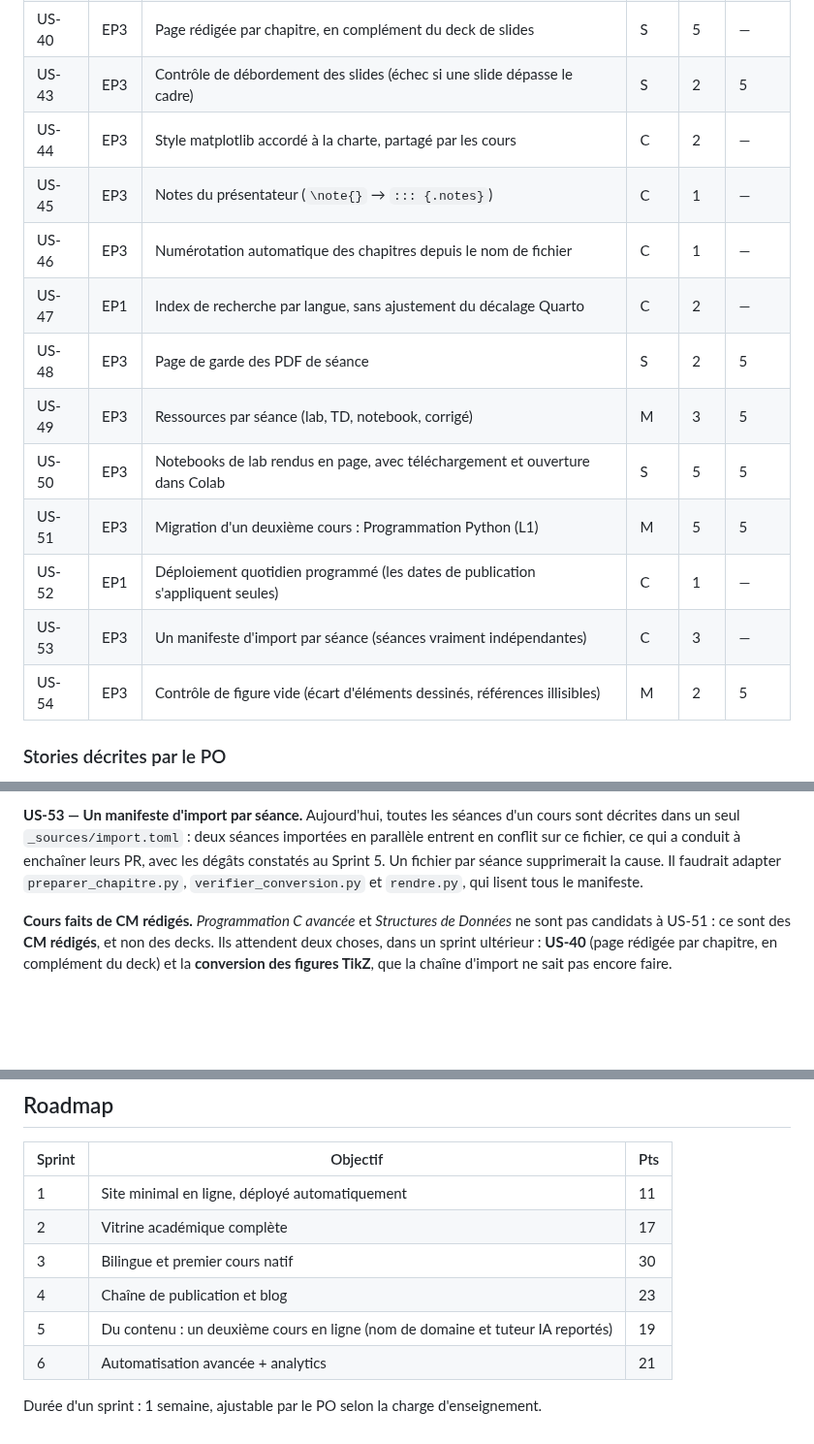
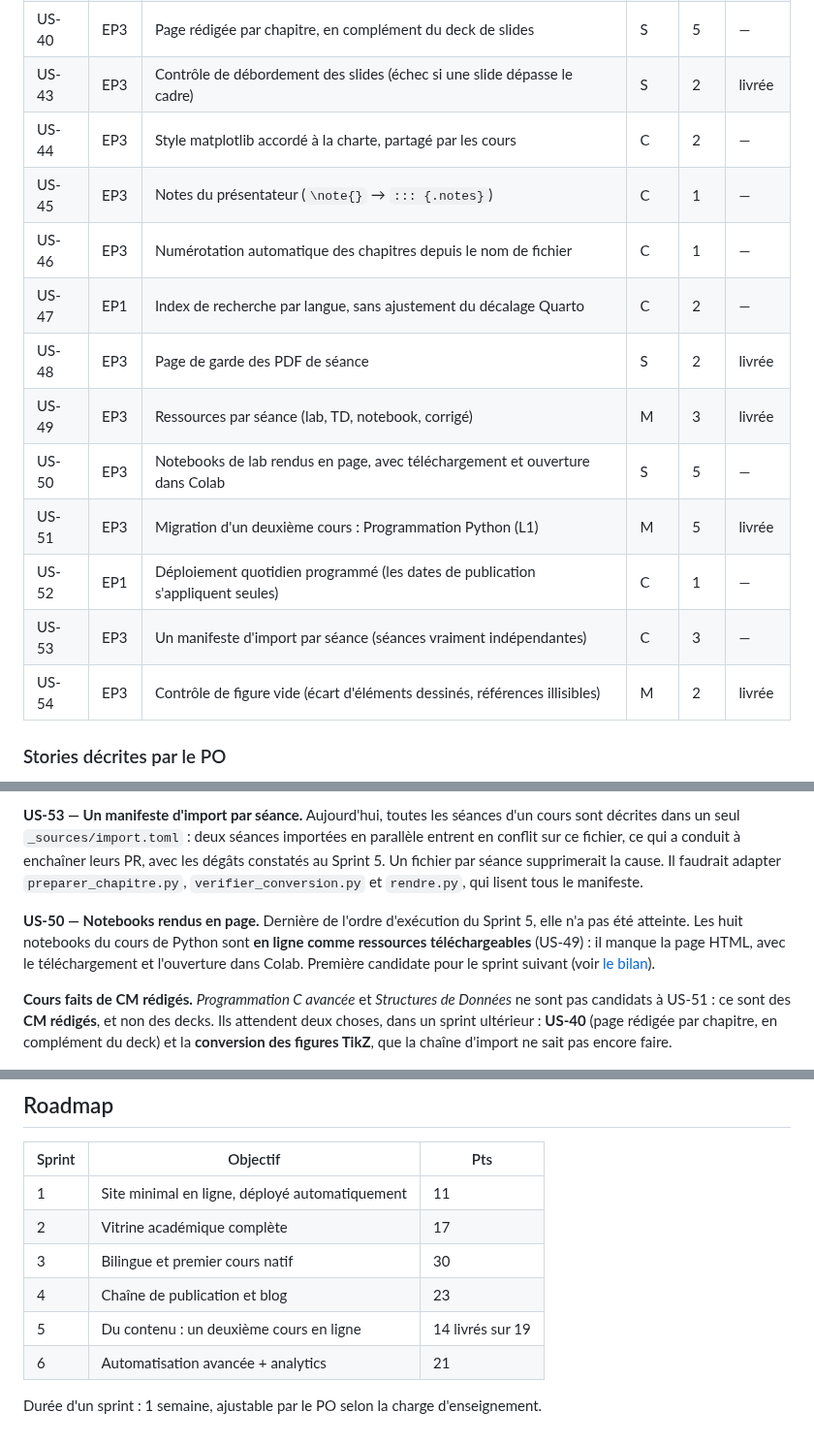
Before and after one commit to elbachir67/elbachir67.github.io, a Markdown page: _specs/product-backlog.md, 3 parts joined by grey strips. Shown at 97% size. Drawn GitHub-style; blank space fills up the shorter version.

Commit message:
docs(specs): aligne le backlog après la clôture du Sprint 5 (#112)
Les cinq stories livrées portent « livrée », comme US-26. US-50, dernière de l'ordre d'exécution et
non atteinte, retourne sans sprint : les huit notebooks du cours de Python sont en ligne comme
ressources téléchargeables, il manque la page HTML et l'ouverture dans Colab. La roadmap dit 14
points livrés sur 19.

Milestone Sprint 5 fermée : 22 issues, toutes closes, l'issue d'US-50 en étant sortie.

Co-authored-by: Claude Opus 5 (1M context) <noreply@anthropic.com>

```diff
--- a/_specs/product-backlog.md
+++ b/_specs/product-backlog.md
@@ -66,18 +66,18 @@ d'un tuteur IA encadré.
 | US-38 | EP2 | Page Contact bilingue (formulaire non requis : email protégé, affiliations) | S | 2 | — |
 | US-39 | EP1 | Traduire les données du CV et du catalogue des cours (et non les seuls libellés) | S | 3 | — |
 | US-40 | EP3 | Page rédigée par chapitre, en complément du deck de slides | S | 5 | — |
-| US-43 | EP3 | Contrôle de débordement des slides (échec si une slide dépasse le cadre) | S | 2 | 5 |
+| US-43 | EP3 | Contrôle de débordement des slides (échec si une slide dépasse le cadre) | S | 2 | livrée |
 | US-44 | EP3 | Style matplotlib accordé à la charte, partagé par les cours | C | 2 | — |
 | US-45 | EP3 | Notes du présentateur (`\note{}` → `::: {.notes}`) | C | 1 | — |
 | US-46 | EP3 | Numérotation automatique des chapitres depuis le nom de fichier | C | 1 | — |
 | US-47 | EP1 | Index de recherche par langue, sans ajustement du décalage Quarto | C | 2 | — |
-| US-48 | EP3 | Page de garde des PDF de séance | S | 2 | 5 |
-| US-49 | EP3 | Ressources par séance (lab, TD, notebook, corrigé) | M | 3 | 5 |
-| US-50 | EP3 | Notebooks de lab rendus en page, avec téléchargement et ouverture dans Colab | S | 5 | 5 |
-| US-51 | EP3 | Migration d'un deuxième cours : Programmation Python (L1) | M | 5 | 5 |
+| US-48 | EP3 | Page de garde des PDF de séance | S | 2 | livrée |
+| US-49 | EP3 | Ressources par séance (lab, TD, notebook, corrigé) | M | 3 | livrée |
+| US-50 | EP3 | Notebooks de lab rendus en page, avec téléchargement et ouverture dans Colab | S | 5 | — |
+| US-51 | EP3 | Migration d'un deuxième cours : Programmation Python (L1) | M | 5 | livrée |
 | US-52 | EP1 | Déploiement quotidien programmé (les dates de publication s'appliquent seules) | C | 1 | — |
 | US-53 | EP3 | Un manifeste d'import par séance (séances vraiment indépendantes) | C | 3 | — |
-| US-54 | EP3 | Contrôle de figure vide (écart d'éléments dessinés, références illisibles) | M | 2 | 5 |
+| US-54 | EP3 | Contrôle de figure vide (écart d'éléments dessinés, références illisibles) | M | 2 | livrée |
 
 ### Stories décrites par le PO
 
@@ -99,6 +99,11 @@ sur ce fichier, ce qui a conduit à enchaîner leurs PR, avec les dégâts const
 fichier par séance supprimerait la cause. Il faudrait adapter `preparer_chapitre.py`,
 `verifier_conversion.py` et `rendre.py`, qui lisent tous le manifeste.
 
+**US-50 — Notebooks rendus en page.** Dernière de l'ordre d'exécution du Sprint 5, elle n'a pas été
+atteinte. Les huit notebooks du cours de Python sont **en ligne comme ressources téléchargeables**
+(US-49) : il manque la page HTML, avec le téléchargement et l'ouverture dans Colab. Première
+candidate pour le sprint suivant (voir [le bilan](sprints/sprint-05-bilan.md)).
+
 **Cours faits de CM rédigés.** *Programmation C avancée* et *Structures de Données* ne sont pas
 candidats à US-51 : ce sont des **CM rédigés**, et non des decks. Ils attendent deux choses, dans un
 sprint ultérieur : **US-40** (page rédigée par chapitre, en complément du deck) et la **conversion des
@@ -112,7 +117,7 @@ figures TikZ**, que la chaîne d'import ne sait pas encore faire.
 | 2 | Vitrine académique complète | 17 |
 | 3 | Bilingue et premier cours natif | 30 |
 | 4 | Chaîne de publication et blog | 23 |
-| 5 | Du contenu : un deuxième cours en ligne (nom de domaine et tuteur IA reportés) | 19 |
+| 5 | Du contenu : un deuxième cours en ligne | 14 livrés sur 19 |
 | 6 | Automatisation avancée + analytics | 21 |
 
 Durée d'un sprint : 1 semaine, ajustable par le PO selon la charge d'enseignement.
```
